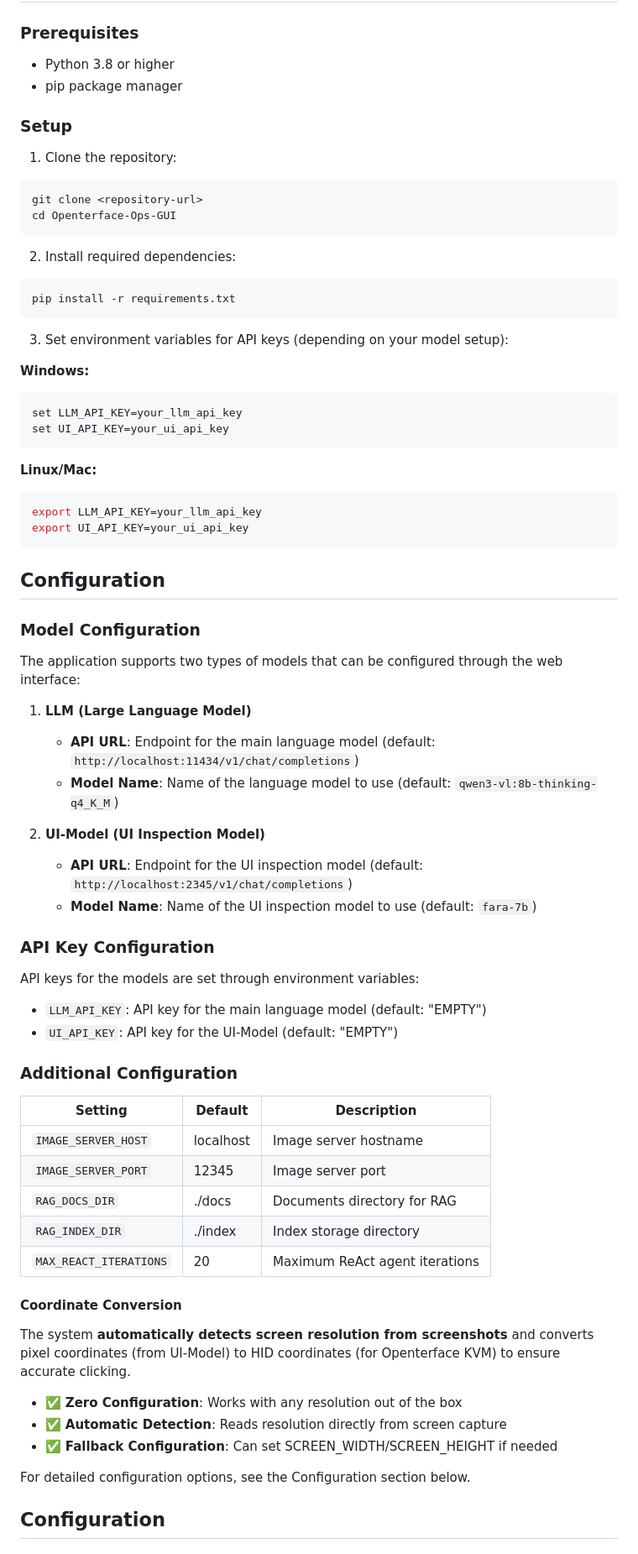
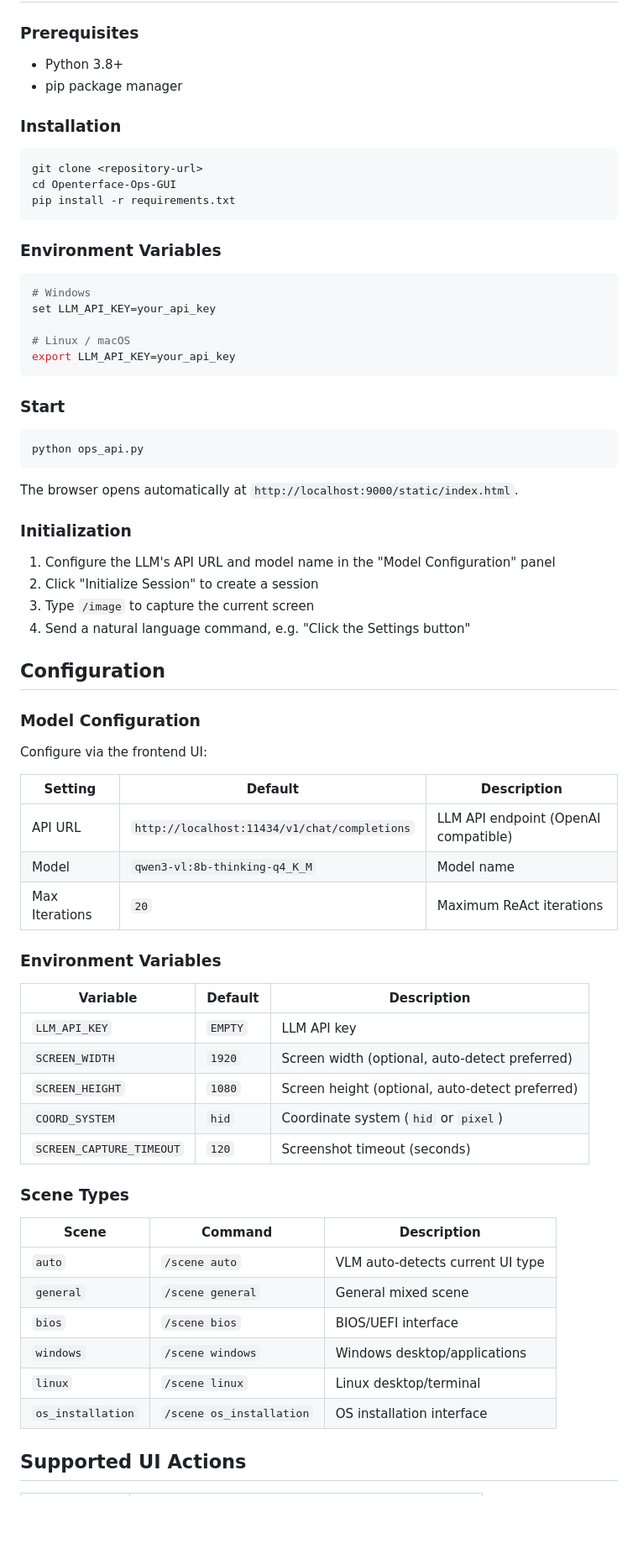
Before and after one commit to Chris-HJL/Openterface-Ops-GUI, a Markdown page: README.md, the part around one of its changes. Shown at 84% size. Rendered like a GitHub page; blank space fills up the shorter version.

````diff
--- a/README.md
+++ b/README.md
@@ -69,78 +78,74 @@ Openterface-Ops-GUI/
 
 ### Prerequisites
 
-- Python 3.8 or higher
+- Python 3.8+
 - pip package manager
 
-### Setup
-
-1. Clone the repository:
+### Installation
 
 ```bash
 git clone <repository-url>
 cd Openterface-Ops-GUI
-```
-
-2. Install required dependencies:
-
-```bash
 pip install -r requirements.txt
 ```
 
-3. Set environment variables for API keys (depending on your model setup):
+### Environment Variables
 
-**Windows:**
-```cmd
-set LLM_API_KEY=your_llm_api_key
-set UI_API_KEY=your_ui_api_key
+```bash
+# Windows
+set LLM_API_KEY=your_api_key
+
+# Linux / macOS
+export LLM_API_KEY=your_api_key
 ```
 
-**Linux/Mac:**
+### Start
+
 ```bash
-export LLM_API_KEY=your_llm_api_key
-export UI_API_KEY=your_ui_api_key
+python ops_api.py
 ```
+
+The browser opens automatically at `http://localhost:9000/static/index.html`.
+
+### Initialization
+
+1. Configure the LLM's API URL and model name in the "Model Configuration" panel
+2. Click "Initialize Session" to create a session
+3. Type `/image` to capture the current screen
+4. Send a natural language command, e.g. "Click the Settings button"
 
 ## Configuration
 
 ### Model Configuration
 
-The application supports two types of models that can be configured through the web interface:
-
-1. **LLM (Large Language Model)**
-   - **API URL**: Endpoint for the main language model (default: `http://localhost:11434/v1/chat/completions`)
-   - **Model Name**: Name of the language model to use (default: `qwen3-vl:8b-thinking-q4_K_M`)
-
-2. **UI-Model (UI Inspection Model)**
-   - **API URL**: Endpoint for the UI inspection model (default: `http://localhost:2345/v1/chat/completions`)
-   - **Model Name**: Name of the UI inspection model to use (default: `fara-7b`)
-
-### API Key Configuration
-
-API keys for the models are set through environment variables:
-
-- `LLM_API_KEY`: API key for the main language model (default: "EMPTY")
-- `UI_API_KEY`: API key for the UI-Model (default: "EMPTY")
-
-### Additional Configuration
+Configure via the frontend UI:
 
 | Setting | Default | Description |
 |---------|---------|-------------|
-| `IMAGE_SERVER_HOST` | localhost | Image server hostname |
-| `IMAGE_SERVER_PORT` | 12345 | Image server port |
-| `RAG_DOCS_DIR` | ./docs | Documents directory for RAG |
-| `RAG_INDEX_DIR` | ./index | Index storage directory |
-| `MAX_REACT_ITERATIONS` | 20 | Maximum ReAct agent iterations |
+| API URL | `http://localhost:11434/v1/chat/completions` | LLM API endpoint (OpenAI compatible) |
+| Model | `qwen3-vl:8b-thinking-q4_K_M` | Model name |
+| Max Iterations | `20` | Maximum ReAct iterations |
 
-#### Coordinate Conversion
+### Environment Variables
 
-The system **automatically detects screen resolution from screenshots** and converts pixel coordinates (from UI-Model) to HID coordinates (for Openterface KVM) to ensure accurate clicking.
+| Variable | Default | Description |
+|----------|---------|-------------|
+| `LLM_API_KEY` | `EMPTY` | LLM API key |
+| `SCREEN_WIDTH` | `1920` | Screen width (optional, auto-detect preferred) |
+| `SCREEN_HEIGHT` | `1080` | Screen height (optional, auto-detect preferred) |
+| `COORD_SYSTEM` | `hid` | Coordinate system (`hid` or `pixel`) |
+| `SCREEN_CAPTURE_TIMEOUT` | `120` | Screenshot timeout (seconds) |
 
-- ✅ **Zero Configuration**: Works with any resolution out of the box
-- ✅ **Automatic Detection**: Reads resolution directly from screen capture
-- ✅ **Fallback Configuration**: Can set SCREEN_WIDTH/SCREEN_HEIGHT if needed
+### Scene Types
 
-For detailed configuration options, see the Configuration section below.
+| Scene | Command | Description |
+|-------|---------|-------------|
+| `auto` | `/scene auto` | VLM auto-detects current UI type |
+| `general` | `/scene general` | General mixed scene |
+| `bios` | `/scene bios` | BIOS/UEFI interface |
+| `windows` | `/scene windows` | Windows desktop/applications |
+| `linux` | `/scene linux` | Linux desktop/terminal |
+| `os_installation` | `/scene os_installation` | OS installation interface |
 
-## Configuration
+## Supported UI Actions
 
````
Also changed, not shown: other parts of README.md (+211 -211 lines).
